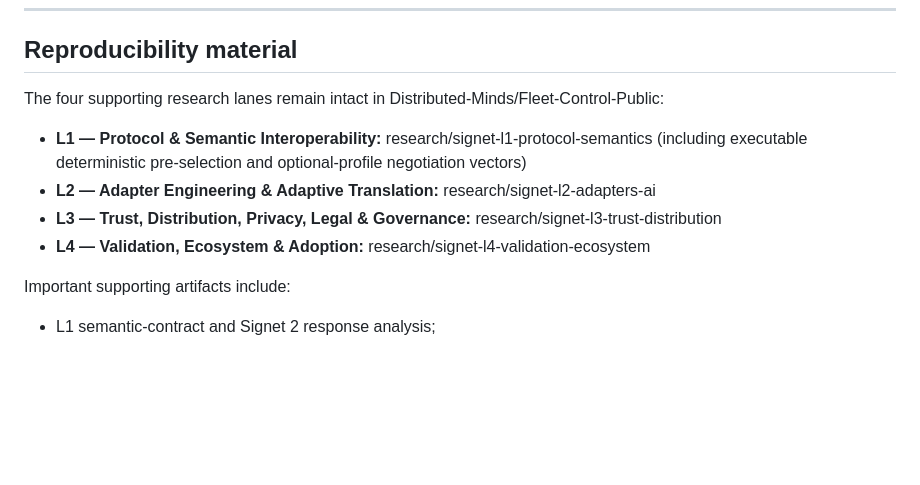
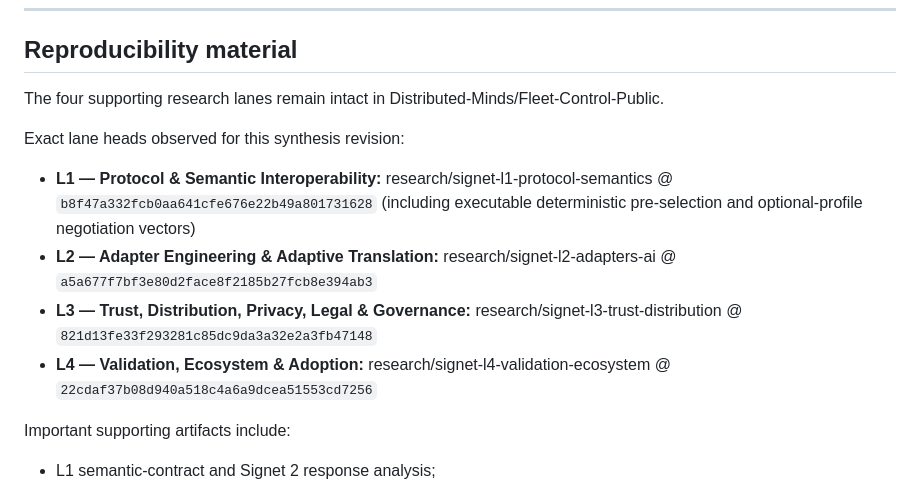
Before and after one commit to Distributed-Minds/Fleet-Control-Public, a Markdown page: Publications/Game-Interoperability/RESPONSE-TO-SIGNET-2-ARCHITECTURE-DRAFT.md, the part around the change. Rendered like a GitHub page; blank space fills up the shorter version.

Commit message:
Pin supporting Signet research heads

```diff
--- a/Publications/Game-Interoperability/RESPONSE-TO-SIGNET-2-ARCHITECTURE-DRAFT.md
+++ b/Publications/Game-Interoperability/RESPONSE-TO-SIGNET-2-ARCHITECTURE-DRAFT.md
@@ -1886,12 +1886,14 @@ These legal sources are included only to support the narrow proposition that int
 
 ## Reproducibility material
 
-The four supporting research lanes remain intact in Distributed-Minds/Fleet-Control-Public:
-
-- **L1 — Protocol & Semantic Interoperability:** research/signet-l1-protocol-semantics (including executable deterministic pre-selection and optional-profile negotiation vectors)
-- **L2 — Adapter Engineering & Adaptive Translation:** research/signet-l2-adapters-ai
-- **L3 — Trust, Distribution, Privacy, Legal & Governance:** research/signet-l3-trust-distribution
-- **L4 — Validation, Ecosystem & Adoption:** research/signet-l4-validation-ecosystem
+The four supporting research lanes remain intact in Distributed-Minds/Fleet-Control-Public.
+
+Exact lane heads observed for this synthesis revision:
+
+- **L1 — Protocol & Semantic Interoperability:** research/signet-l1-protocol-semantics @ `b8f47a332fcb0aa641cfe676e22b49a801731628` (including executable deterministic pre-selection and optional-profile negotiation vectors)
+- **L2 — Adapter Engineering & Adaptive Translation:** research/signet-l2-adapters-ai @ `a5a677f7bf3e80d2face8f2185b27fcb8e394ab3`
+- **L3 — Trust, Distribution, Privacy, Legal & Governance:** research/signet-l3-trust-distribution @ `821d13fe33f293281c85dc9da3a32e2a3fb47148`
+- **L4 — Validation, Ecosystem & Adoption:** research/signet-l4-validation-ecosystem @ `22cdaf37b08d940a518c4a6a9dcea51553cd7256`
 
 Important supporting artifacts include:
 
```
